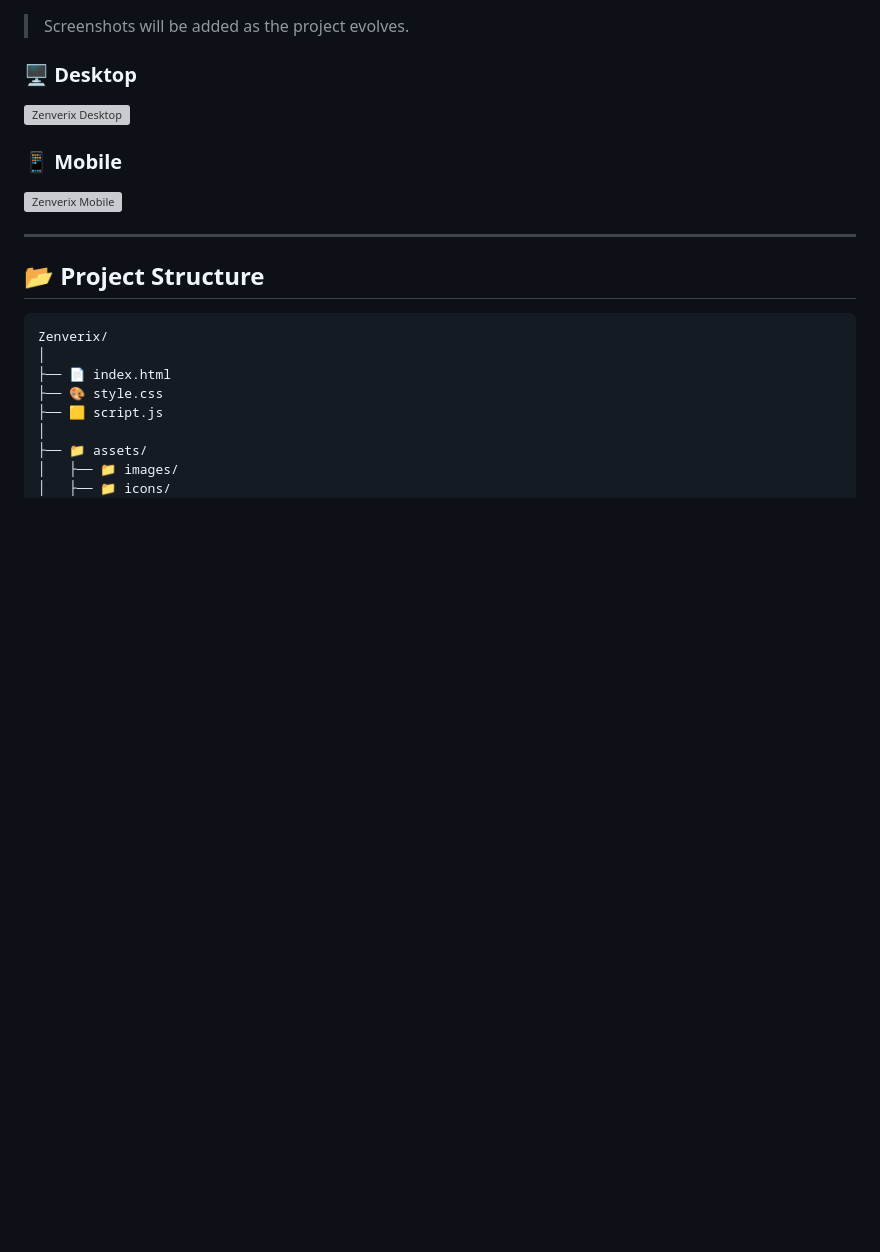
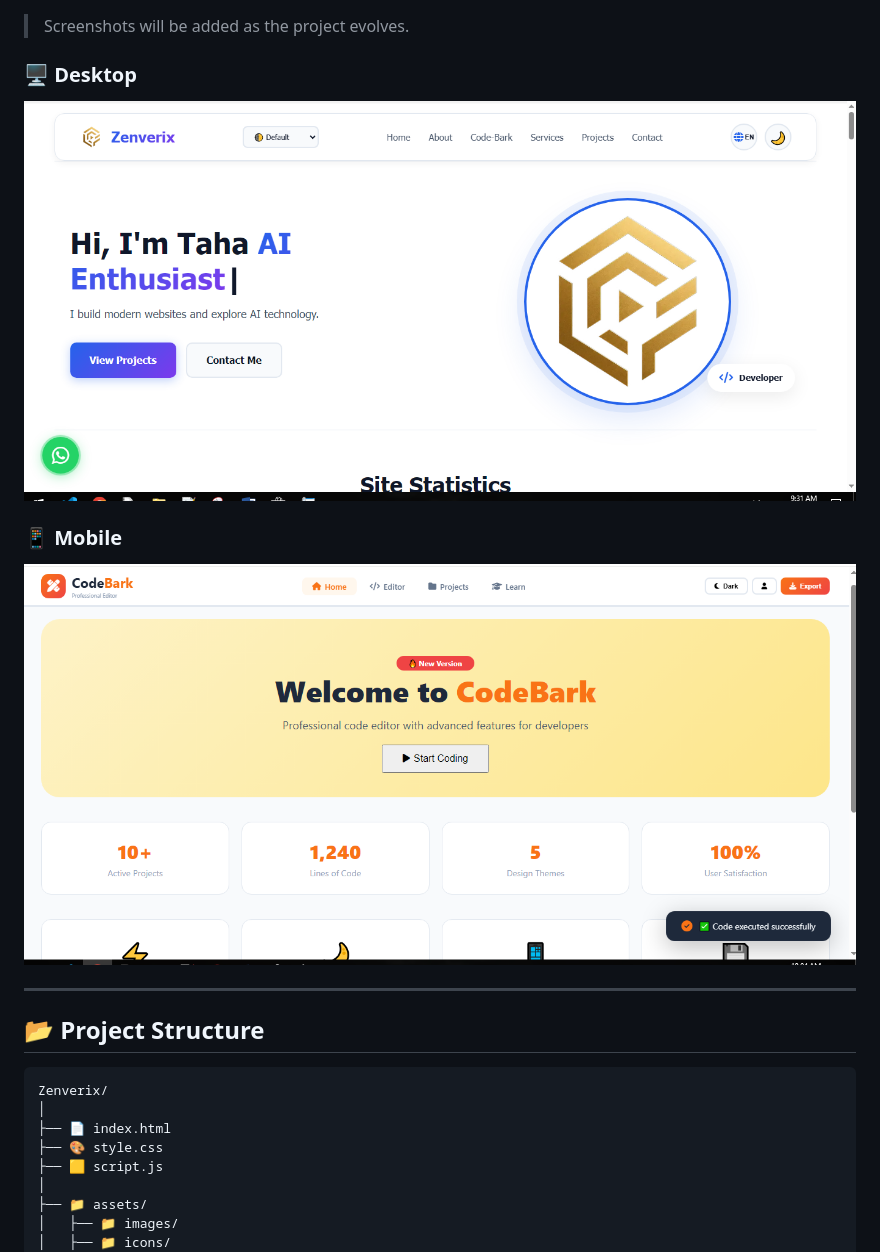
Before and after one commit to tahapayandeh1369-arch/Zenverix, a Markdown page: README.md, the part around the change. Drawn GitHub-style; blank space fills up the shorter version; grey boxes are pictures that could not be loaded.

```diff
--- a/README.md
+++ b/README.md
@@ -90,11 +90,11 @@ Zenverix is a practical project for exploring modern frontend development and cr
 
 ### 🖥️ Desktop
 
-![Zenverix Desktop](desktop.png)
+![Zenverix Desktop](screenshots/desktop.png)
 
 ### 📱 Mobile
 
-![Zenverix Mobile](mobile.PNG)
+![Zenverix Mobile](screenshots/mobile.PNG)
 
 ---
 
```
